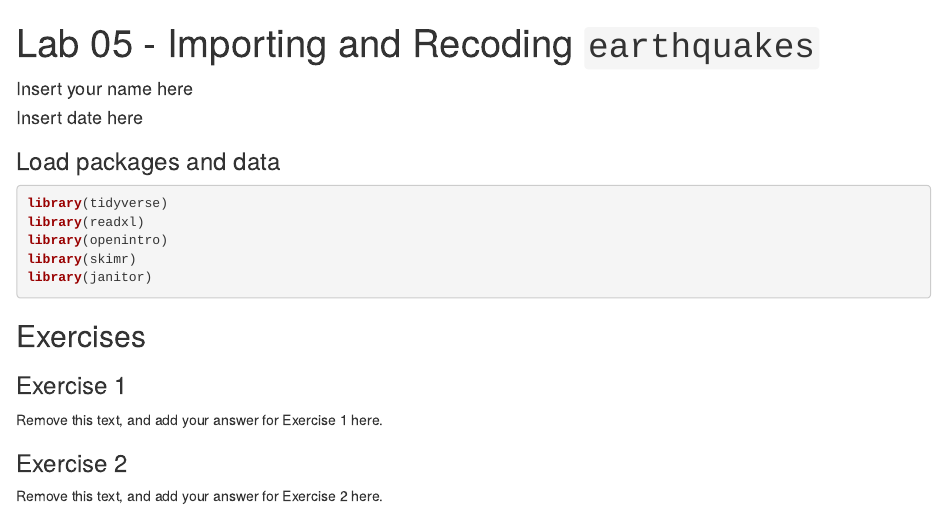
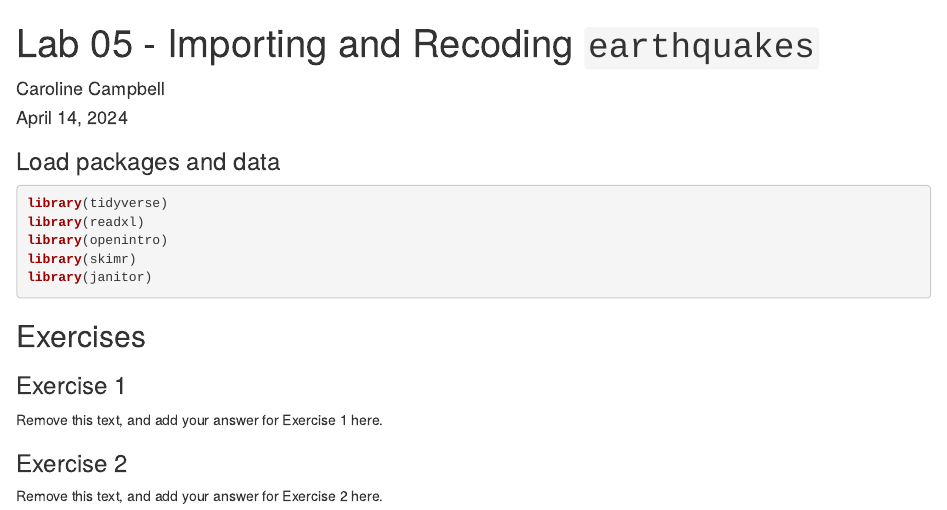
Before and after one commit to CarolineCampbell34/unit-5-CCampbell, an R Markdown document (lab-05-starter.Rmd): the page in a window 1100 px wide, from its top. Rendered offline with R 4.5, knitr and Pandoc, with nearby package versions.

Commit message:
Name and date

```diff
--- a/lab-05-starter.Rmd
+++ b/lab-05-starter.Rmd
@@ -1,7 +1,7 @@
 ---
 title: "Lab 05 - Importing and Recoding `earthquakes`"
-author: "Insert your name here"
-date: "Insert date here"
+author: "Caroline Campbell"
+date: "April 14, 2024"
 output: html_document
 ---
 
```
